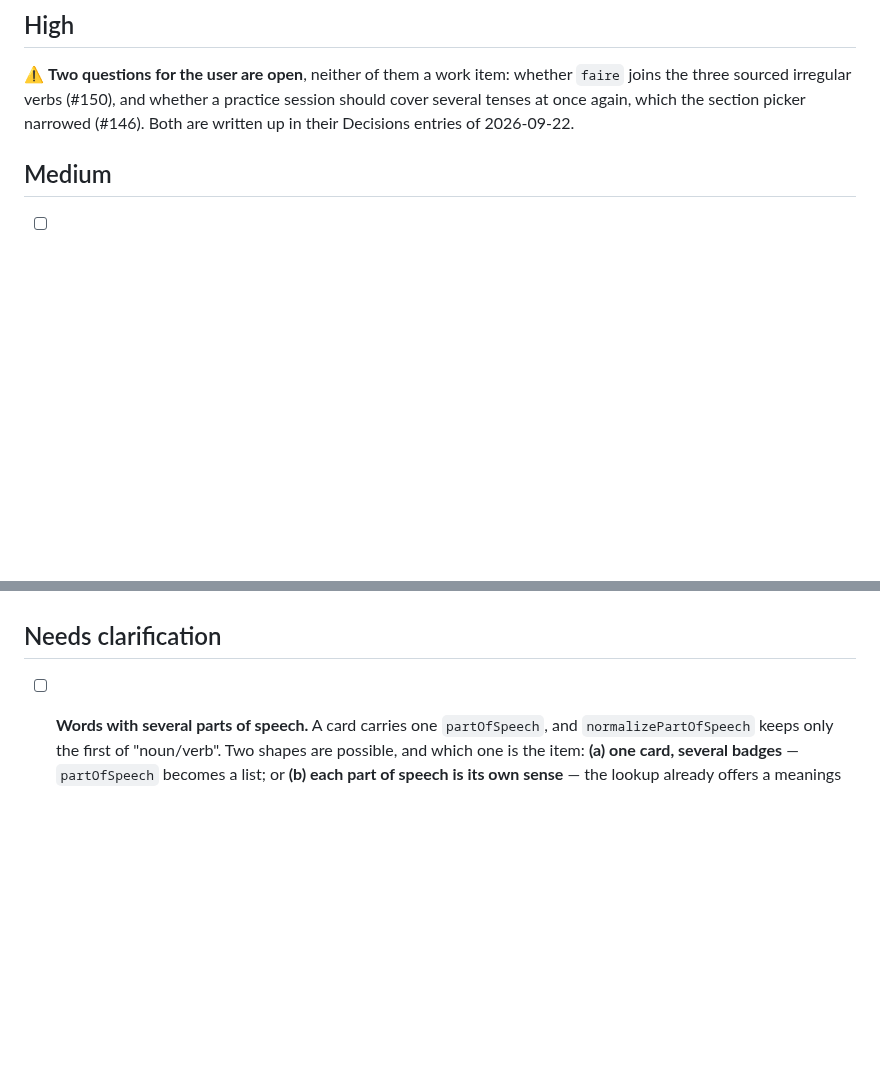
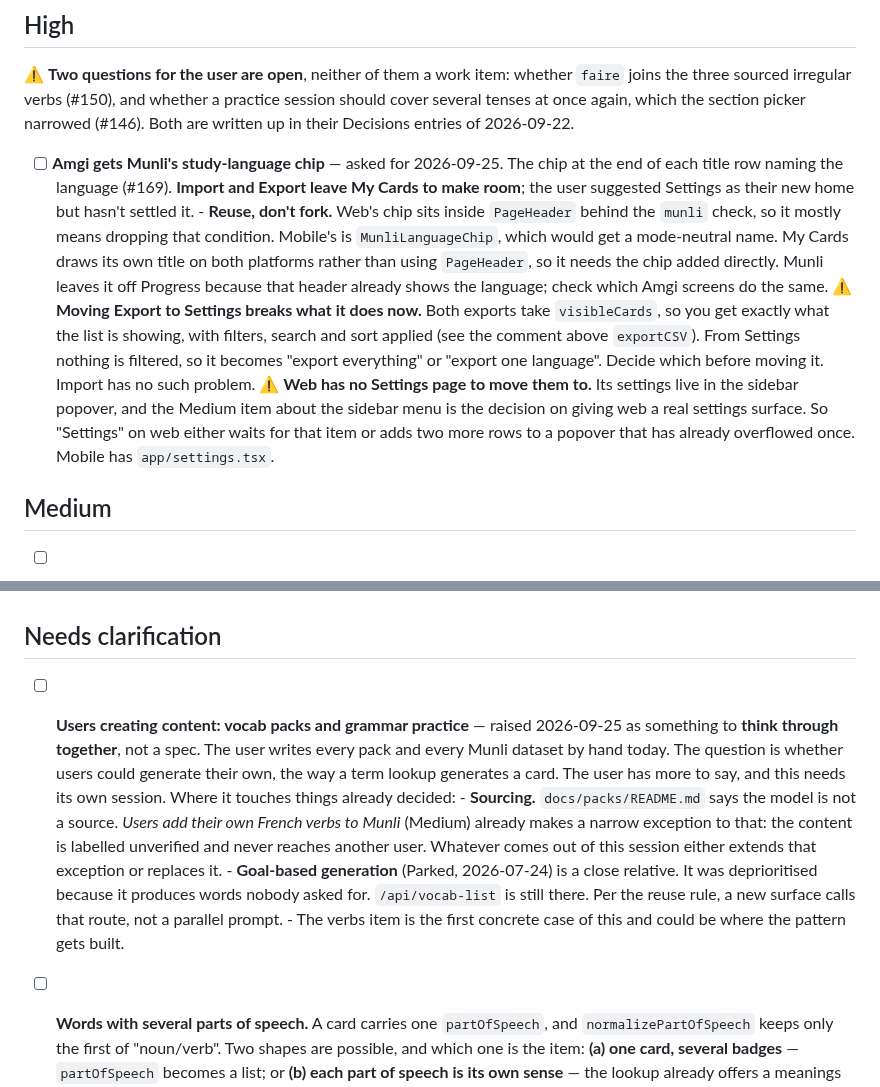
Before and after one commit to miinjaekim/amgi, a Markdown page: .scratchpad/backlog.md, 2 parts joined by grey strips. Drawn GitHub-style; blank space fills up the shorter version.

Commit message:
Backlog: Amgi study-language chip, and user-created content
Co-Authored-By: Claude Opus 5.5 <noreply@anthropic.com>

```diff
--- a/.scratchpad/backlog.md
+++ b/.scratchpad/backlog.md
@@ -120,6 +120,29 @@ whether `faire` joins the three sourced irregular verbs (#150), and whether a
 practice session should cover several tenses at once again, which the section
 picker narrowed (#146). Both are written up in their Decisions entries of
 2026-09-22.
+
+- [ ] **Amgi gets Munli's study-language chip** — asked for 2026-09-25. The
+      chip at the end of each title row naming the language (#169). **Import
+      and Export leave My Cards to make room**; the user suggested Settings as
+      their new home but hasn't settled it.
+      - **Reuse, don't fork.** Web's chip sits inside `PageHeader` behind the
+        `munli` check, so it mostly means dropping that condition. Mobile's is
+        `MunliLanguageChip`, which would get a mode-neutral name. My Cards
+        draws its own title on both platforms rather than using `PageHeader`,
+        so it needs the chip added directly. Munli leaves it off Progress
+        because that header already shows the language; check which Amgi
+        screens do the same.
+      ⚠️ **Moving Export to Settings breaks what it does now.** Both exports
+      take `visibleCards`, so you get exactly what the list is showing, with
+      filters, search and sort applied (see the comment above `exportCSV`).
+      From Settings nothing is filtered, so it becomes "export everything"
+      or "export one language". Decide which before moving it. Import has no
+      such problem.
+      ⚠️ **Web has no Settings page to move them to.** Its settings live in
+      the sidebar popover, and the Medium item about the sidebar menu is the
+      decision on giving web a real settings surface. So "Settings" on web
+      either waits for that item or adds two more rows to a popover that has
+      already overflowed once. Mobile has `app/settings.tsx`.
 
 ## Medium
 
@@ -434,6 +457,25 @@ measured 2026-09-23. What's left is what those two now *show*.
 
 ## Needs clarification
 
+- [ ] **Users creating content: vocab packs and grammar practice** — raised
+      2026-09-25 as something to **think through together**, not a spec. The
+      user writes every pack and every Munli dataset by hand today. The
+      question is whether users could generate their own, the way a term
+      lookup generates a card. The user has more to say, and this needs its
+      own session.
+      Where it touches things already decided:
+      - **Sourcing.** `docs/packs/README.md` says the model is not a source.
+        *Users add their own French verbs to Munli* (Medium) already makes a
+        narrow exception to that: the content is labelled unverified and never
+        reaches another user. Whatever comes out of this session either extends
+        that exception or replaces it.
+      - **Goal-based generation** (Parked, 2026-07-24) is a close relative. It
+        was deprioritised because it produces words nobody asked for.
+        `/api/vocab-list` is still there. Per the reuse rule, a new surface
+        calls that route, not a parallel prompt.
+      - The verbs item is the first concrete case of this and could be where
+        the pattern gets built.
+
 - [ ] **Words with several parts of speech.** A card carries one
       `partOfSpeech`, and `normalizePartOfSpeech` keeps only the first of
       "noun/verb". Two shapes are possible, and which one is the item:
```
